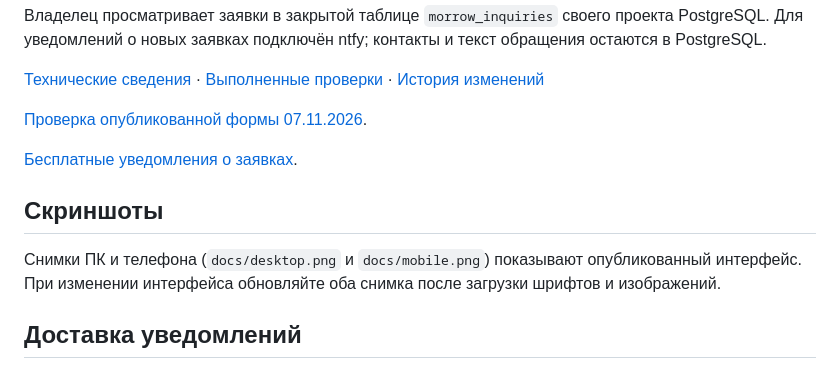
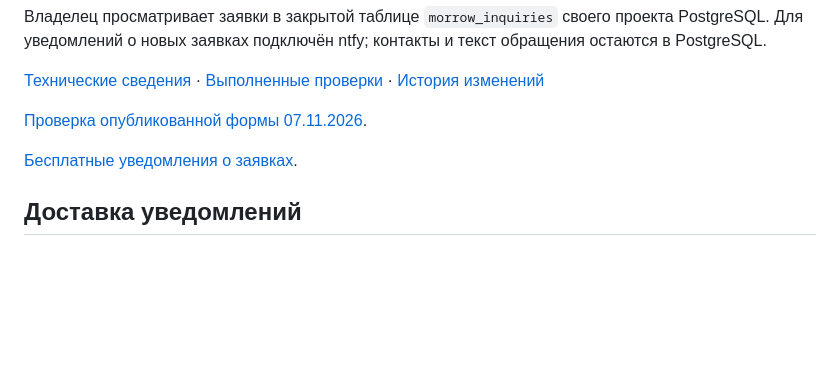
Before and after one commit to memorim/morrow-studio-website, a Markdown page: README.md, the part around the change. Rendered like a GitHub page; blank space fills up the shorter version.

```diff
--- a/README.md
+++ b/README.md
@@ -49,10 +49,6 @@ CI запускает сайт с отдельной тестовой PostgreSQL
 [Бесплатные уведомления о заявках](docs/FREE_NOTIFICATIONS.md).
 
 
-## Скриншоты
-
-Снимки ПК и телефона (`docs/desktop.png` и `docs/mobile.png`) показывают опубликованный интерфейс. При изменении интерфейса обновляйте оба снимка после загрузки шрифтов и изображений.
-
 ## Доставка уведомлений
 
 Очередь обрабатывается через `.github/workflows/free-notifications.yml` каждые 15 минут или вручную. GitHub может задерживать запуск; это не гарантия доставки за 15 минут. Секреты `MORROW_DATABASE_URL` и `MORROW_NTFY_TOPIC` настроены. Worker сохраняет результат каждой попытки в PostgreSQL; после пяти ошибок требуется вмешательство оператора.
```
